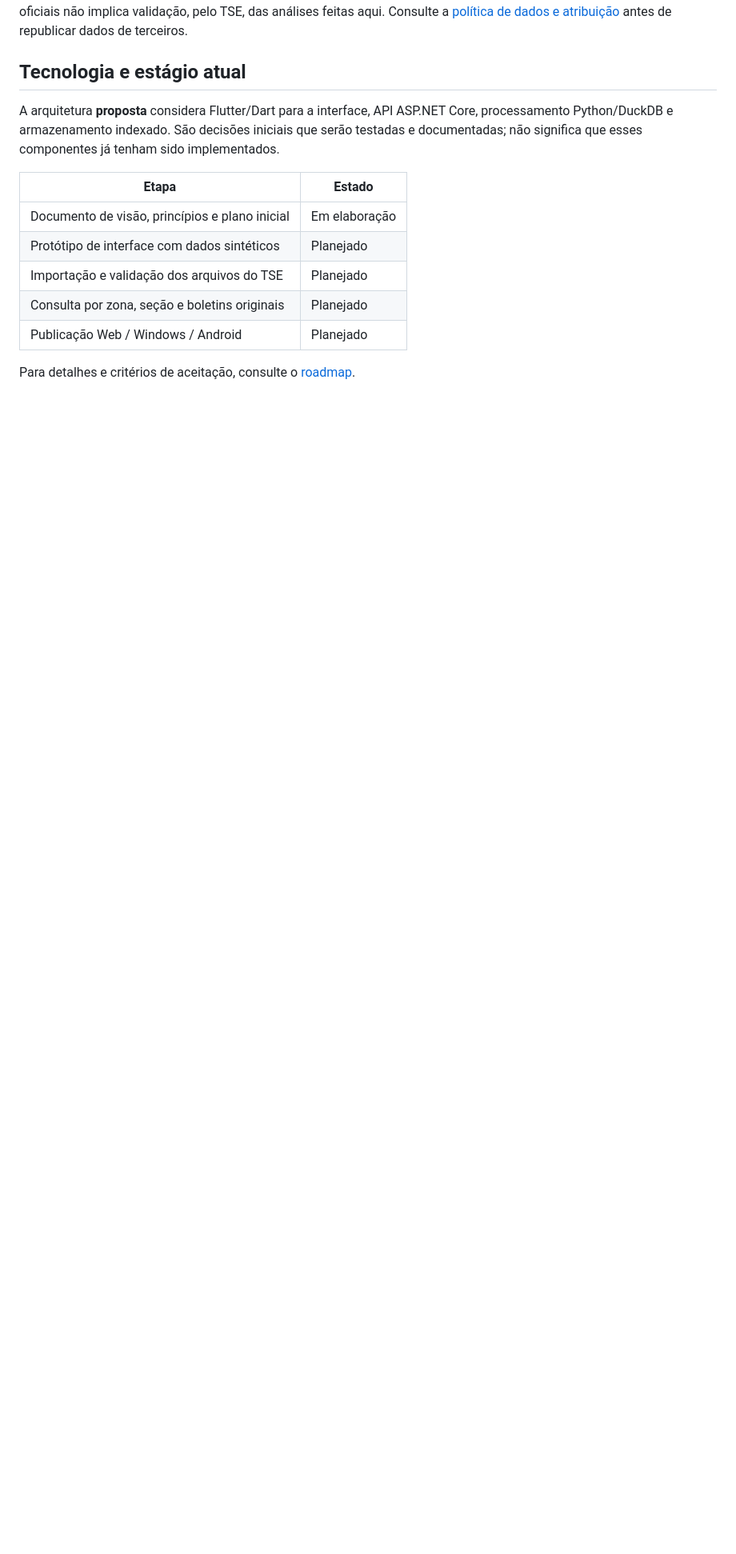
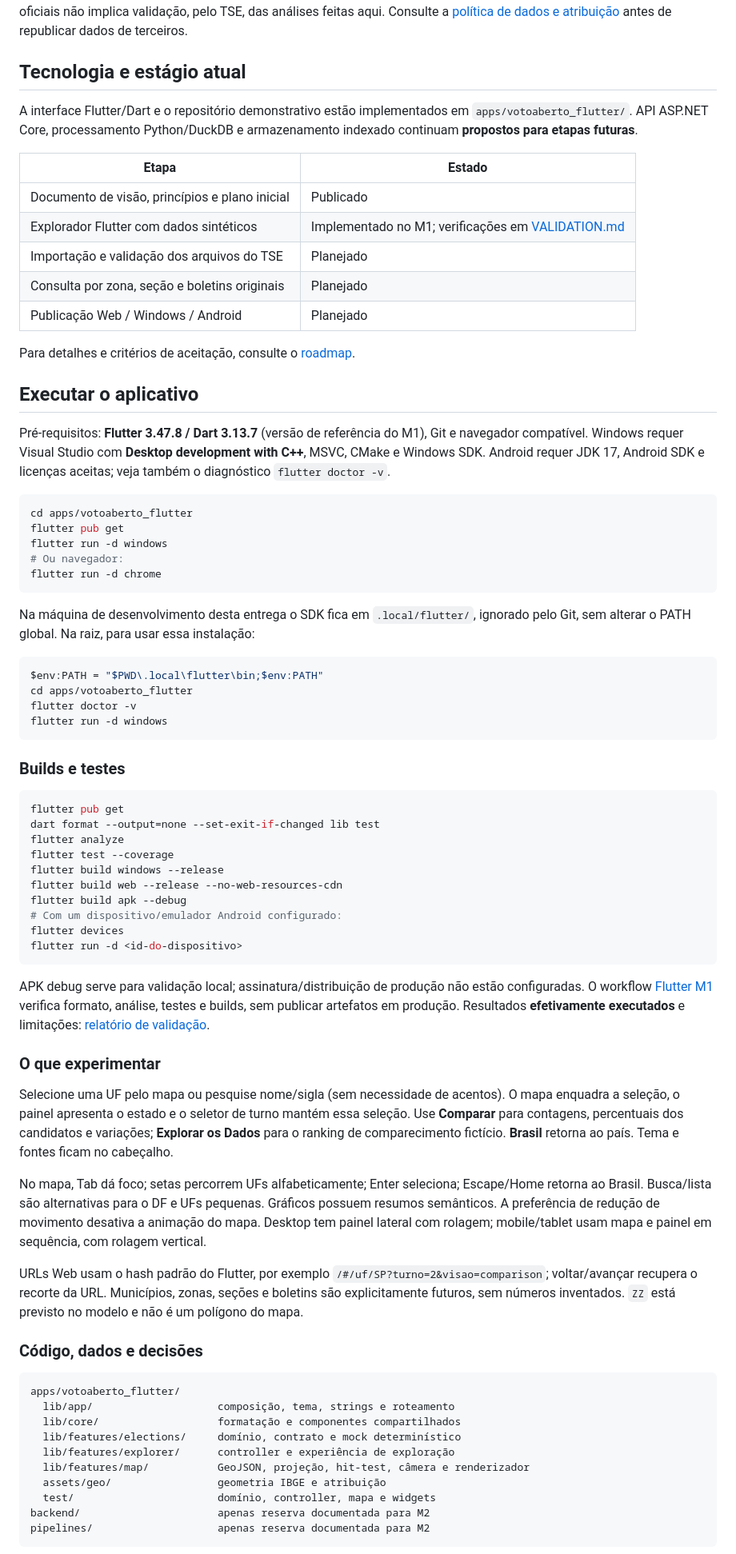
Before and after one commit to UrnaLivre/votoaberto, a Markdown page: README.md, the part around one of its changes. Shown at 80% size. Drawn GitHub-style; blank space fills up the shorter version.

Commit message:
docs: document M1 architecture provenance and validation

````diff
--- a/README.md
+++ b/README.md
@@ -36,14 +38,94 @@ O projeto é **independente**: não é mantido, patrocinado, homologado nem endo
 
 ## Tecnologia e estágio atual
 
-A arquitetura **proposta** considera Flutter/Dart para a interface, API ASP.NET Core, processamento Python/DuckDB e armazenamento indexado. São decisões iniciais que serão testadas e documentadas; não significa que esses componentes já tenham sido implementados.
+A interface Flutter/Dart e o repositório demonstrativo estão implementados em `apps/votoaberto_flutter/`. API ASP.NET Core, processamento Python/DuckDB e armazenamento indexado continuam **propostos para etapas futuras**.
 
 | Etapa | Estado |
 | --- | --- |
-| Documento de visão, princípios e plano inicial | Em elaboração |
-| Protótipo de interface com dados sintéticos | Planejado |
+| Documento de visão, princípios e plano inicial | Publicado |
+| Explorador Flutter com dados sintéticos | Implementado no M1; verificações em [VALIDATION.md](docs/VALIDATION.md) |
 | Importação e validação dos arquivos do TSE | Planejado |
 | Consulta por zona, seção e boletins originais | Planejado |
 | Publicação Web / Windows / Android | Planejado |
 
 Para detalhes e critérios de aceitação, consulte o [roadmap](docs/ROADMAP.md).
+
+## Executar o aplicativo
+
+Pré-requisitos: **Flutter 3.47.8 / Dart 3.13.7** (versão de referência do M1),
+Git e navegador compatível. Windows requer Visual Studio com **Desktop development
+with C++**, MSVC, CMake e Windows SDK. Android requer JDK 17, Android SDK e
+licenças aceitas; veja também o diagnóstico `flutter doctor -v`.
+
+```powershell
+cd apps/votoaberto_flutter
+flutter pub get
+flutter run -d windows
+# Ou navegador:
+flutter run -d chrome
+```
+
+Na máquina de desenvolvimento desta entrega o SDK fica em `.local/flutter/`,
+ignorado pelo Git, sem alterar o PATH global. Na raiz, para usar essa instalação:
+
+```powershell
+$env:PATH = "$PWD\.local\flutter\bin;$env:PATH"
+cd apps/votoaberto_flutter
+flutter doctor -v
+flutter run -d windows
+```
+
+### Builds e testes
+
+```powershell
+flutter pub get
+dart format --output=none --set-exit-if-changed lib test
+flutter analyze
+flutter test --coverage
+flutter build windows --release
+flutter build web --release --no-web-resources-cdn
+flutter build apk --debug
+# Com um dispositivo/emulador Android configurado:
+flutter devices
+flutter run -d <id-do-dispositivo>
+```
+
+APK debug serve para validação local; assinatura/distribuição de produção não
+estão configuradas. O workflow [Flutter M1](.github/workflows/flutter.yml)
+verifica formato, análise, testes e builds, sem publicar artefatos em produção.
+Resultados **efetivamente executados** e limitações: [relatório de validação](docs/VALIDATION.md).
+
+### O que experimentar
+
+Selecione uma UF pelo mapa ou pesquise nome/sigla (sem necessidade de acentos).
+O mapa enquadra a seleção, o painel apresenta o estado e o seletor de turno
+mantém essa seleção. Use **Comparar** para contagens, percentuais dos candidatos
+e variações; **Explorar os Dados** para o ranking de comparecimento fictício.
+**Brasil** retorna ao país. Tema e fontes ficam no cabeçalho.
+
+No mapa, Tab dá foco; setas percorrem UFs alfabeticamente; Enter seleciona;
+Escape/Home retorna ao Brasil. Busca/lista são alternativas para o DF e UFs
+pequenas. Gráficos possuem resumos semânticos. A preferência de redução de
+movimento desativa a animação do mapa. Desktop tem painel lateral com rolagem;
+mobile/tablet usam mapa e painel em sequência, com rolagem vertical.
+
+URLs Web usam o hash padrão do Flutter, por exemplo
+`/#/uf/SP?turno=2&visao=comparison`; voltar/avançar recupera o recorte da URL.
+Municípios, zonas, seções e boletins são explicitamente futuros, sem números
+inventados. `ZZ` está previsto no modelo e não é um polígono do mapa.
+
+### Código, dados e decisões
+
+```text
+apps/votoaberto_flutter/
+  lib/app/                    composição, tema, strings e roteamento
+  lib/core/                   formatação e componentes compartilhados
+  lib/features/elections/     domínio, contrato e mock determinístico
+  lib/features/explorer/      controller e experiência de exploração
+  lib/features/map/           GeoJSON, projeção, hit-test, câmera e renderizador
+  assets/geo/                 geometria IBGE e atribuição
+  test/                       domínio, controller, mapa e widgets
+backend/                      apenas reserva documentada para M2
+pipelines/                    apenas reserva documentada para M2
+```
+
````
Also changed, not shown: other parts of README.md (+19 -2 lines), docs/ARCHITECTURE.md (+13 -4 lines), docs/CARTOGRAPHY.md (added, +53 -0 lines), docs/ROADMAP.md (+12 -8 lines), docs/VALIDATION.md (added, +165 -0 lines), docs/adr/0001-vector-map.md (added, +54 -0 lines), docs/adr/0002-state-data-navigation.md (added, +56 -0 lines), docs/images/m1-desktop.jpg (added), docs/images/m1-mobile.jpg (added).
